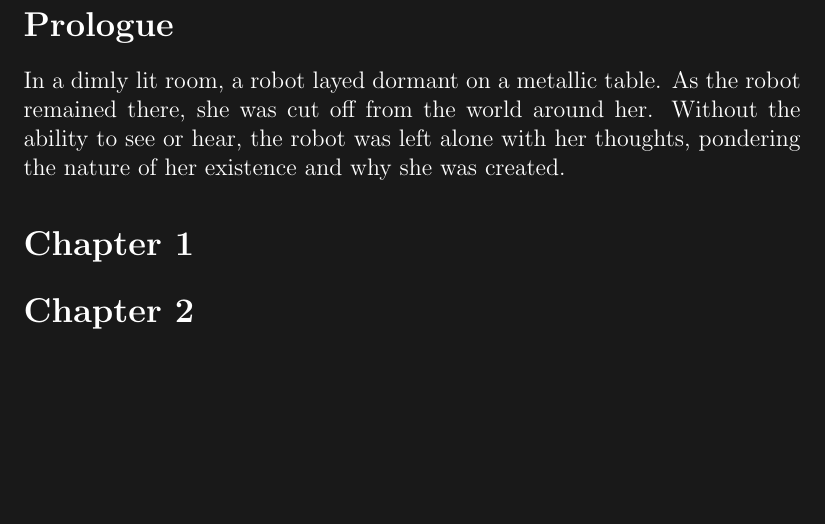
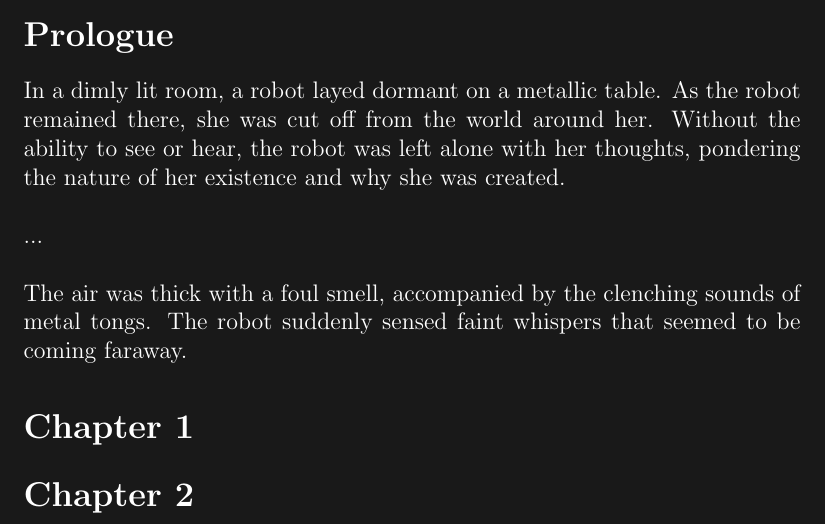
Before and after one commit to rayhan-wijaya/apocalyptic-invasion-story, a LaTeX book (main-series/main-series.tex): part of page 2 of 2, cut so that both start at the same text, the shorter picture padded with empty space. Compiled offline with pdfLaTeX; a LaTeX package or settings file that is missing is left out.

Commit message:
Created another paragraph in prologue

```diff
--- a/main-series/main-series.tex
+++ b/main-series/main-series.tex
@@ -26,6 +26,12 @@ Without the ability to see or hear, the robot was left alone with her
 thoughts, pondering the nature of her existence and why she was
 created.
 
+...
+
+The air was thick with a foul smell, accompanied by the clenching
+sounds of metal tongs. The robot suddenly sensed faint whispers that
+seemed to be coming faraway.
+
 \section*{Chapter 1}
 
 \section*{Chapter 2}
```
